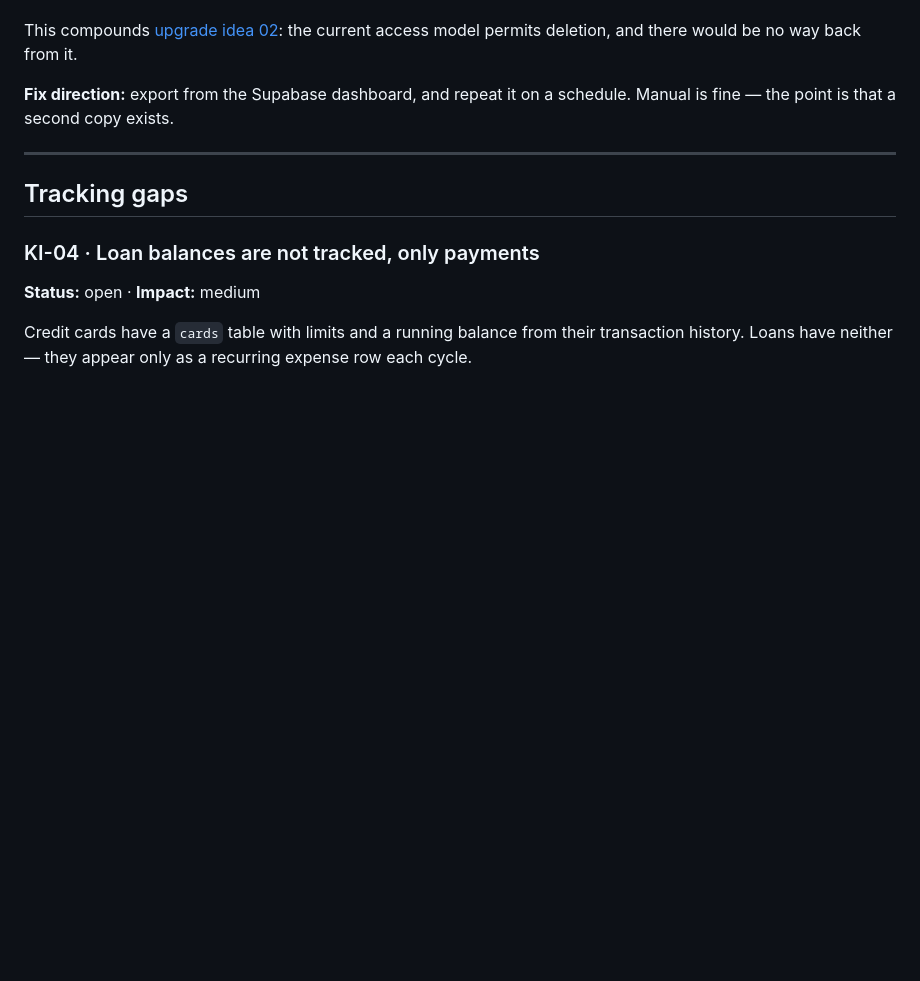
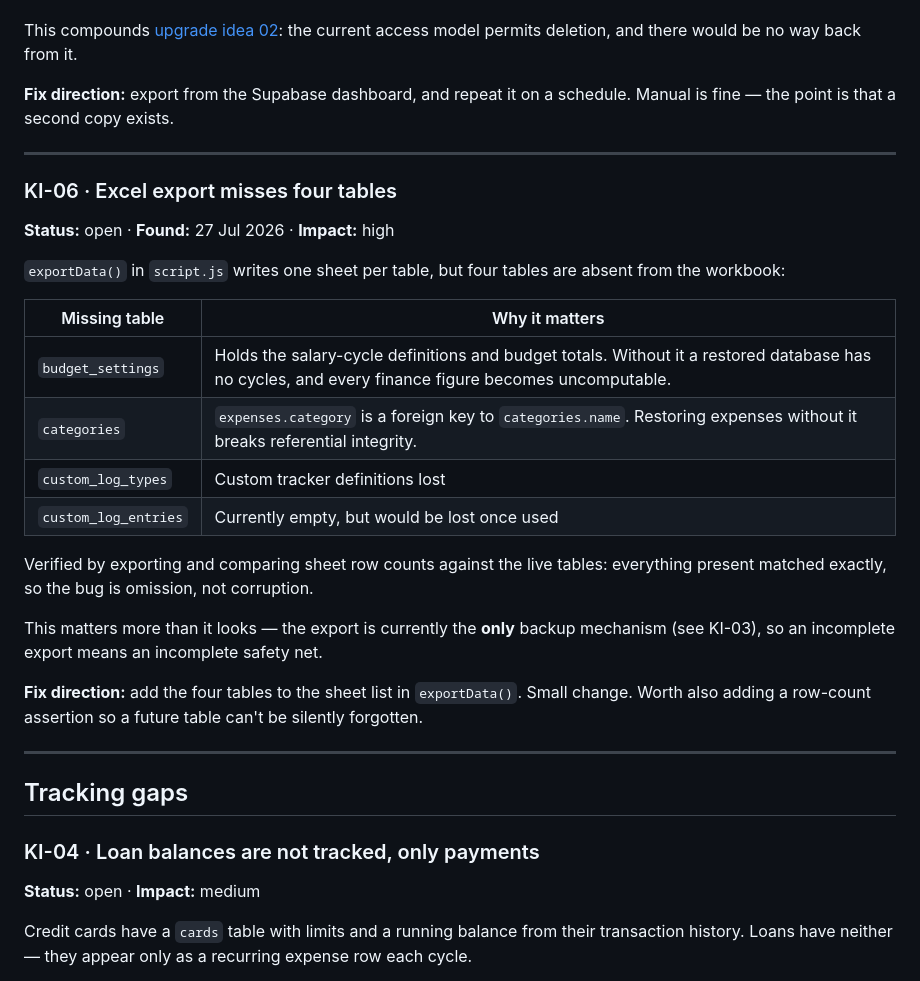
Before and after one commit to hassananabi98-afk/Hasan-Dashboard, a Markdown page: docs/known-issues.md, the part around the change. GitHub-like rendering; blank space fills up the shorter version.

Commit message:
Log incomplete Excel export as KI-06
exportData() omits budget_settings, categories, custom_log_types and
custom_log_entries. Verified by comparing exported sheet row counts against
the live tables — everything present matched exactly, so this is omission
rather than corruption.

budget_settings and categories are the ones that matter: the first holds the
salary-cycle definitions every finance figure derives from, the second is the
foreign-key target for expenses.category. Since the export is currently the
only backup mechanism, an incomplete export means an incomplete safety net.

Co-Authored-By: Claude Opus 5 <noreply@anthropic.com>
Claude-Session: https://claude.ai/code/session_019vRHegAyP1ZRnSXrLtzzMU

```diff
--- a/docs/known-issues.md
+++ b/docs/known-issues.md
@@ -58,6 +58,31 @@ schedule. Manual is fine — the point is that a second copy exists.
 
 ---
 
+### KI-06 · Excel export misses four tables
+**Status:** open · **Found:** 27 Jul 2026 · **Impact:** high
+
+`exportData()` in `script.js` writes one sheet per table, but four tables are
+absent from the workbook:
+
+| Missing table | Why it matters |
+|---|---|
+| `budget_settings` | Holds the salary-cycle definitions and budget totals. Without it a restored database has no cycles, and every finance figure becomes uncomputable. |
+| `categories` | `expenses.category` is a foreign key to `categories.name`. Restoring expenses without it breaks referential integrity. |
+| `custom_log_types` | Custom tracker definitions lost |
+| `custom_log_entries` | Currently empty, but would be lost once used |
+
+Verified by exporting and comparing sheet row counts against the live tables:
+everything present matched exactly, so the bug is omission, not corruption.
+
+This matters more than it looks — the export is currently the **only** backup
+mechanism (see KI-03), so an incomplete export means an incomplete safety net.
+
+**Fix direction:** add the four tables to the sheet list in `exportData()`.
+Small change. Worth also adding a row-count assertion so a future table can't be
+silently forgotten.
+
+---
+
 ## Tracking gaps
 
 ### KI-04 · Loan balances are not tracked, only payments
```
